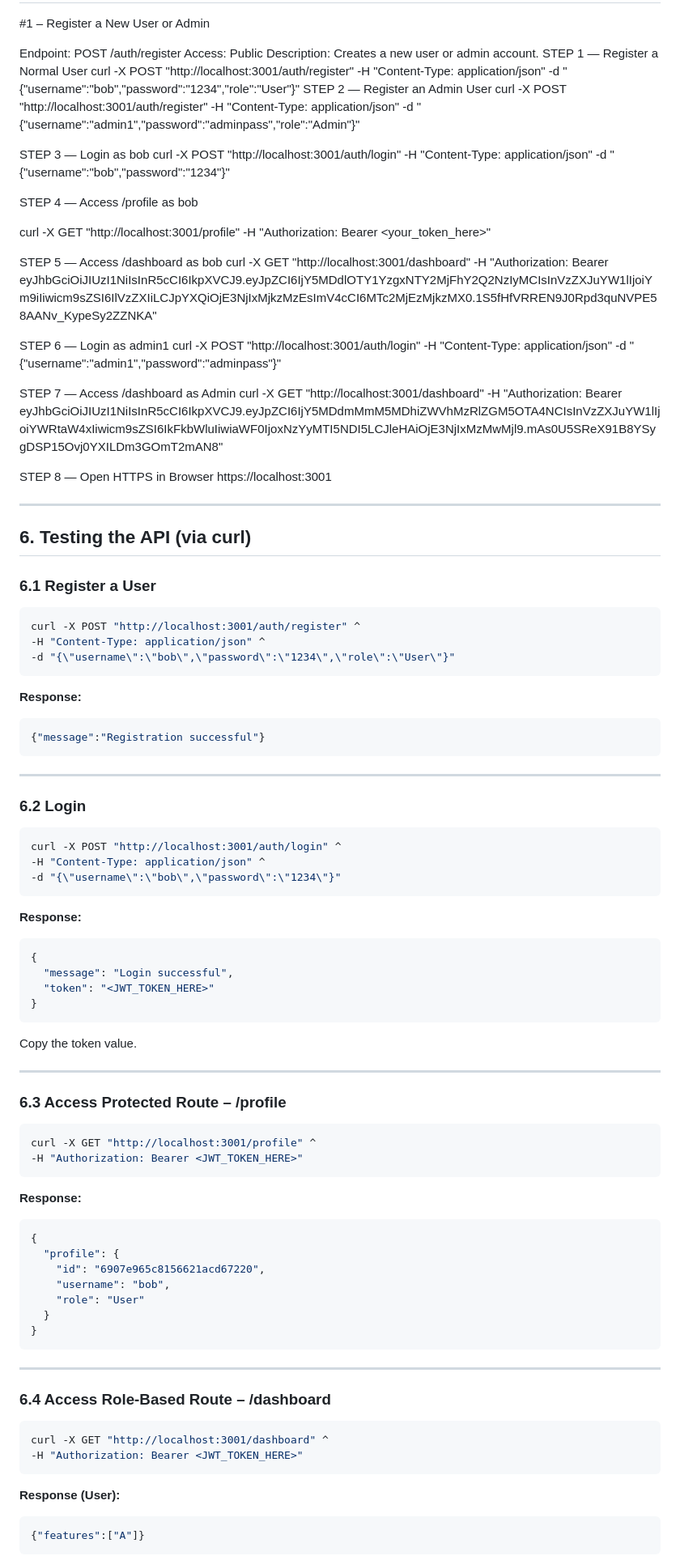
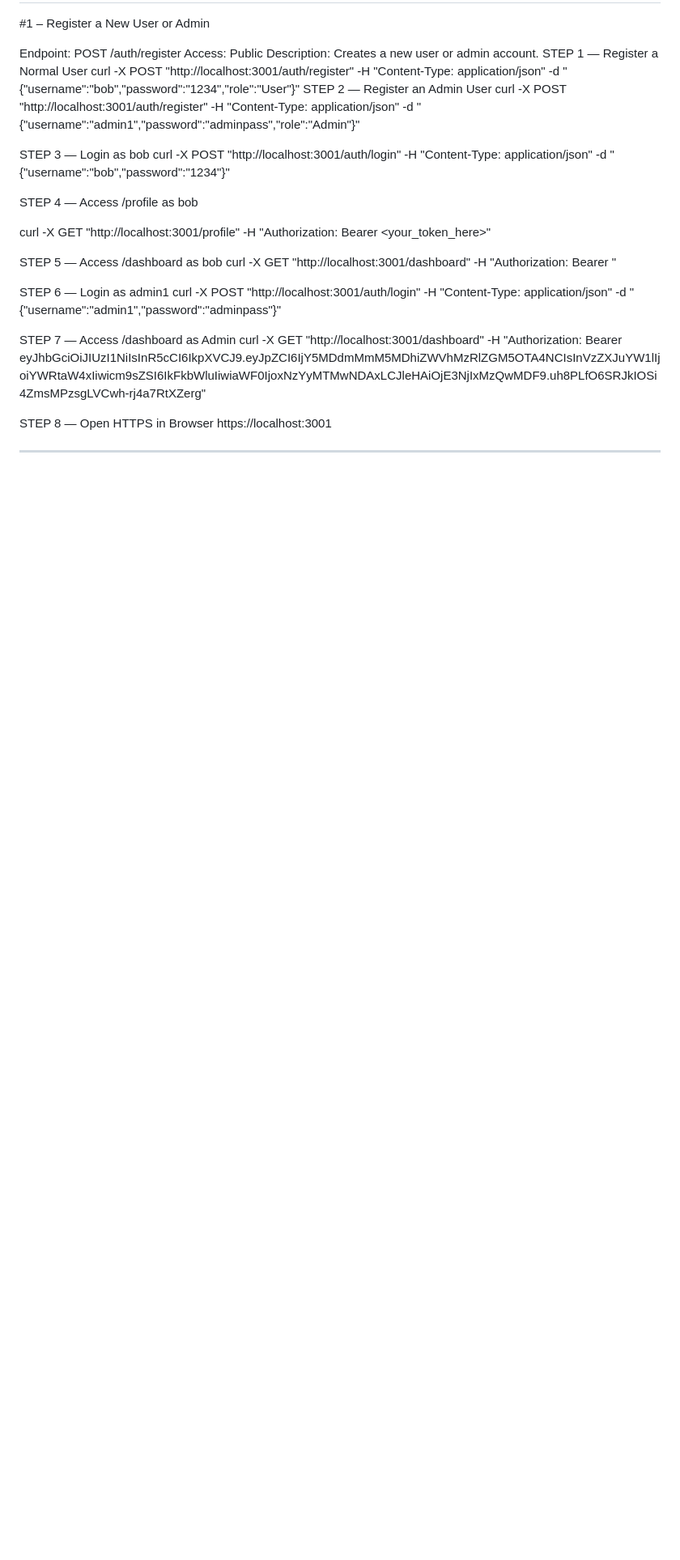
Before and after one commit to deepti2103/secure-https-server, a Markdown page: README.md, the part around the change printed below. Shown: that part at 81% size. GitHub-like rendering; blank space fills up the shorter version.

Commit message:
Updated README with clone instructions and finalized project code

````diff
--- a/README.md
+++ b/README.md
@@ -114,90 +129,16 @@ curl -X GET "http://localhost:3001/profile" -H "Authorization: Bearer <your_toke
 
 
 STEP 5 — Access /dashboard as bob
-curl -X GET "http://localhost:3001/dashboard" -H "Authorization: Bearer eyJhbGciOiJIUzI1NiIsInR5cCI6IkpXVCJ9.eyJpZCI6IjY5MDdlOTY1YzgxNTY2MjFhY2Q2NzIyMCIsInVzZXJuYW1lIjoiYm9iIiwicm9sZSI6IlVzZXIiLCJpYXQiOjE3NjIxMjkzMzEsImV4cCI6MTc2MjEzMjkzMX0.1S5fHfVRREN9J0Rpd3quNVPE58AANv_KypeSy2ZZNKA"
+curl -X GET "http://localhost:3001/dashboard" -H "Authorization: Bearer <token>"
 
 STEP 6 — Login as admin1
 curl -X POST "http://localhost:3001/auth/login" -H "Content-Type: application/json" -d "{\"username\":\"admin1\",\"password\":\"adminpass\"}"
 
 STEP 7 — Access /dashboard as Admin
-curl -X GET "http://localhost:3001/dashboard" -H "Authorization: Bearer eyJhbGciOiJIUzI1NiIsInR5cCI6IkpXVCJ9.eyJpZCI6IjY5MDdmMmM5MDhiZWVhMzRlZGM5OTA4NCIsInVzZXJuYW1lIjoiYWRtaW4xIiwicm9sZSI6IkFkbWluIiwiaWF0IjoxNzYyMTI5NDI5LCJleHAiOjE3NjIxMzMwMjl9.mAs0U5SReX91B8YSygDSP15Ovj0YXILDm3GOmT2mAN8"
+curl -X GET "http://localhost:3001/dashboard" -H "Authorization: Bearer eyJhbGciOiJIUzI1NiIsInR5cCI6IkpXVCJ9.eyJpZCI6IjY5MDdmMmM5MDhiZWVhMzRlZGM5OTA4NCIsInVzZXJuYW1lIjoiYWRtaW4xIiwicm9sZSI6IkFkbWluIiwiaWF0IjoxNzYyMTMwNDAxLCJleHAiOjE3NjIxMzQwMDF9.uh8PLfO6SRJkIOSi4ZmsMPzsgLVCwh-rj4a7RtXZerg"
 
 STEP 8 — Open HTTPS in Browser
 https://localhost:3001
 
-
 ---
 
-## **6. Testing the API (via curl)**
-
-### **6.1 Register a User**
-
-```bash
-curl -X POST "http://localhost:3001/auth/register" ^
--H "Content-Type: application/json" ^
--d "{\"username\":\"bob\",\"password\":\"1234\",\"role\":\"User\"}"
-```
-
-**Response:**
-
-```json
-{"message":"Registration successful"}
-```
-
----
-
-### **6.2 Login**
-
-```bash
-curl -X POST "http://localhost:3001/auth/login" ^
--H "Content-Type: application/json" ^
--d "{\"username\":\"bob\",\"password\":\"1234\"}"
-```
-
-**Response:**
-
-```json
-{
-  "message": "Login successful",
-  "token": "<JWT_TOKEN_HERE>"
-}
-```
-
-Copy the token value.
-
----
-
-### **6.3 Access Protected Route – /profile**
-
-```bash
-curl -X GET "http://localhost:3001/profile" ^
--H "Authorization: Bearer <JWT_TOKEN_HERE>"
-```
-
-**Response:**
-
-```json
-{
-  "profile": {
-    "id": "6907e965c8156621acd67220",
-    "username": "bob",
-    "role": "User"
-  }
-}
-```
-
----
-
-### **6.4 Access Role-Based Route – /dashboard**
-
-```bash
-curl -X GET "http://localhost:3001/dashboard" ^
--H "Authorization: Bearer <JWT_TOKEN_HERE>"
-```
-
-**Response (User):**
-
-```json
-{"features":["A"]}
-```
-
````
Also changed, not shown: other parts of README.md (+21 -47 lines).
